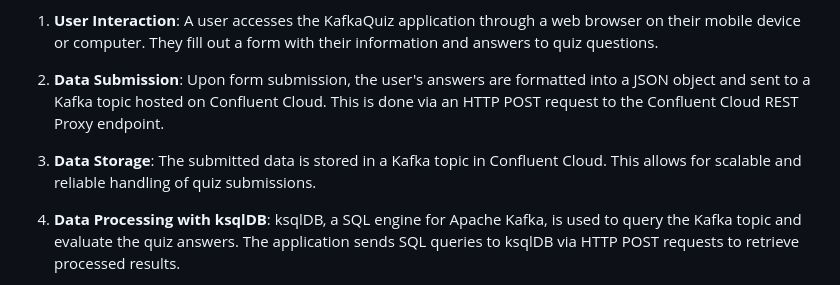
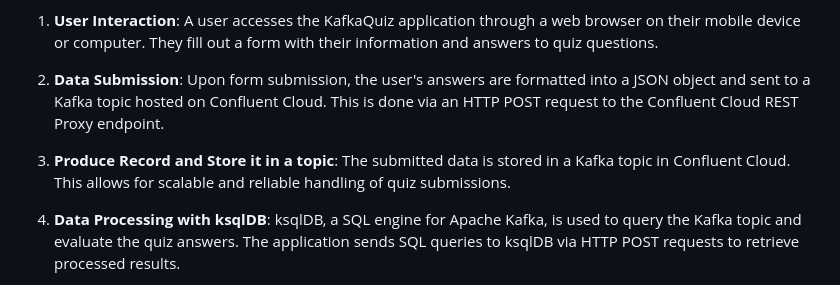
Before and after one commit to dr3jitsu/KafkaQuiz, a Markdown page: README.md, the part around the change. Drawn GitHub-style.

```diff
--- a/README.md
+++ b/README.md
@@ -19,7 +19,7 @@ KafkaQuiz collects user information and quiz answers through a web interface. Th
 
 2. **Data Submission**: Upon form submission, the user's answers are formatted into a JSON object and sent to a Kafka topic hosted on Confluent Cloud. This is done via an HTTP POST request to the Confluent Cloud REST Proxy endpoint.
 
-3. **Data Storage**: The submitted data is stored in a Kafka topic in Confluent Cloud. This allows for scalable and reliable handling of quiz submissions.
+3. **Produce Record and Store it in a topic**: The submitted data is stored in a Kafka topic in Confluent Cloud. This allows for scalable and reliable handling of quiz submissions.
 
 4. **Data Processing with ksqlDB**: ksqlDB, a SQL engine for Apache Kafka, is used to query the Kafka topic and evaluate the quiz answers. The application sends SQL queries to ksqlDB via HTTP POST requests to retrieve processed results.
 
```
